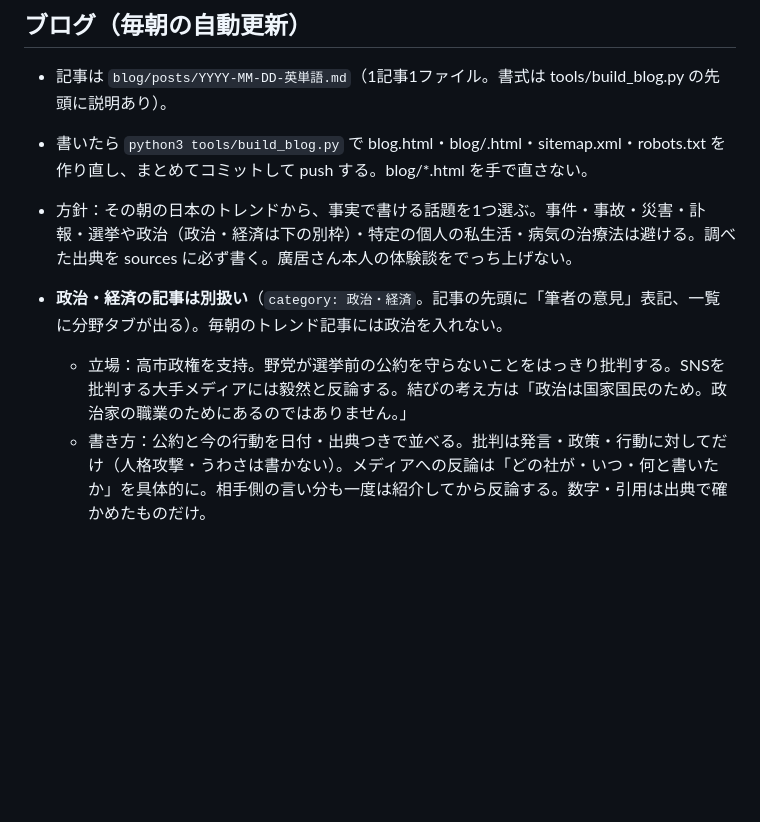
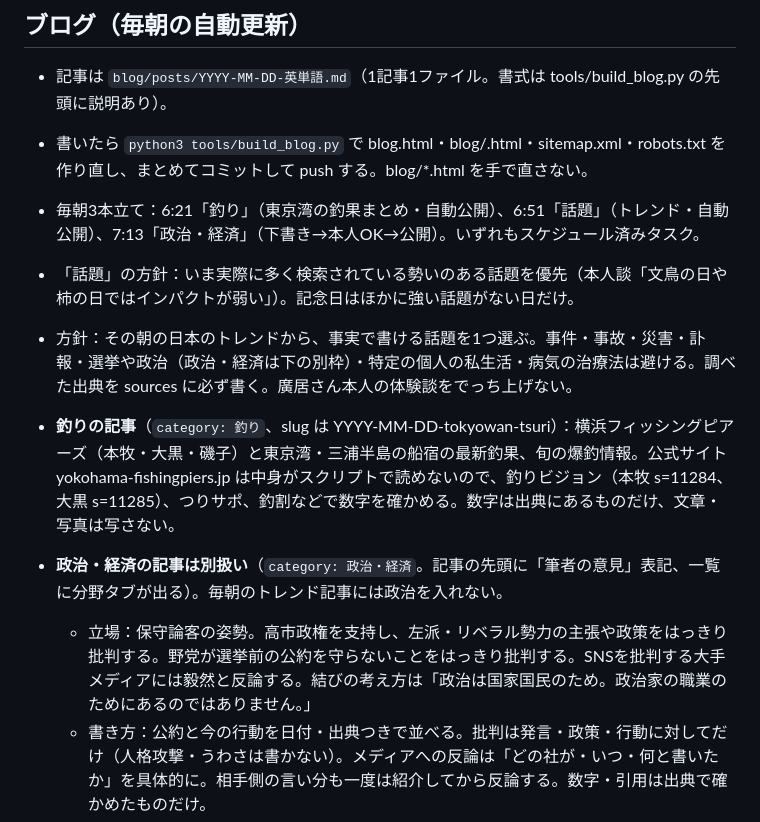
Before and after one commit to hiroitakashi/hiroitakashi.github.io, a Markdown page: CLAUDE.md, the part around the change. Drawn GitHub-style; blank space fills up the shorter version.

Commit message:
CLAUDE.md：釣りの記事と毎朝3本の流れ、話題・政治経済の方針を追記
Co-Authored-By: Claude Opus 5.5 <noreply@anthropic.com>
Claude-Session: https://claude.ai/code/session_01KQY5URkXeBApwe7Ag5G164

```diff
--- a/CLAUDE.md
+++ b/CLAUDE.md
@@ -33,9 +33,12 @@
 ## ブログ（毎朝の自動更新）
 - 記事は `blog/posts/YYYY-MM-DD-英単語.md`（1記事1ファイル。書式は tools/build_blog.py の先頭に説明あり）。
 - 書いたら `python3 tools/build_blog.py` で blog.html・blog/<slug>.html・sitemap.xml・robots.txt を作り直し、まとめてコミットして push する。blog/*.html を手で直さない。
+- 毎朝3本立て：6:21「釣り」（東京湾の釣果まとめ・自動公開）、6:51「話題」（トレンド・自動公開）、7:13「政治・経済」（下書き→本人OK→公開）。いずれもスケジュール済みタスク。
+- 「話題」の方針：いま実際に多く検索されている勢いのある話題を優先（本人談「文鳥の日や柿の日ではインパクトが弱い」）。記念日はほかに強い話題がない日だけ。
 - 方針：その朝の日本のトレンドから、事実で書ける話題を1つ選ぶ。事件・事故・災害・訃報・選挙や政治（政治・経済は下の別枠）・特定の個人の私生活・病気の治療法は避ける。調べた出典を sources に必ず書く。廣居さん本人の体験談をでっち上げない。
+- **釣りの記事**（`category: 釣り`、slug は YYYY-MM-DD-tokyowan-tsuri）：横浜フィッシングピアーズ（本牧・大黒・磯子）と東京湾・三浦半島の船宿の最新釣果、旬の爆釣情報。公式サイト yokohama-fishingpiers.jp は中身がスクリプトで読めないので、釣りビジョン（本牧 s=11284、大黒 s=11285）、つりサポ、釣割などで数字を確かめる。数字は出典にあるものだけ、文章・写真は写さない。
 - **政治・経済の記事は別扱い**（`category: 政治・経済`。記事の先頭に「筆者の意見」表記、一覧に分野タブが出る）。毎朝のトレンド記事には政治を入れない。
-  - 立場：高市政権を支持。野党が選挙前の公約を守らないことをはっきり批判する。SNSを批判する大手メディアには毅然と反論する。結びの考え方は「政治は国家国民のため。政治家の職業のためにあるのではありません。」
+  - 立場：保守論客の姿勢。高市政権を支持し、左派・リベラル勢力の主張や政策をはっきり批判する。野党が選挙前の公約を守らないことをはっきり批判する。SNSを批判する大手メディアには毅然と反論する。結びの考え方は「政治は国家国民のため。政治家の職業のためにあるのではありません。」
   - 書き方：公約と今の行動を日付・出典つきで並べる。批判は発言・政策・行動に対してだけ（人格攻撃・うわさは書かない）。メディアへの反論は「どの社が・いつ・何と書いたか」を具体的に。相手側の言い分も一度は紹介してから反論する。数字・引用は出典で確かめたものだけ。
   - **必ず廣居さんの「OK」をもらってから公開する**。下書きは blog/drafts/（.gitignore 済み・push しない。.nojekyll なので push すると .md がそのまま見えてしまう）に置き、OK が出たら blog/posts/ へ移して build_blog.py。選挙の投票日当日は投票を呼びかける記事を出さない。
 - アフィリエイトのリンクは blog/affiliate.json に登録されたものだけを使い、使った記事は `pr: true`（記事の先頭に「PR」表記が出る）。
```
